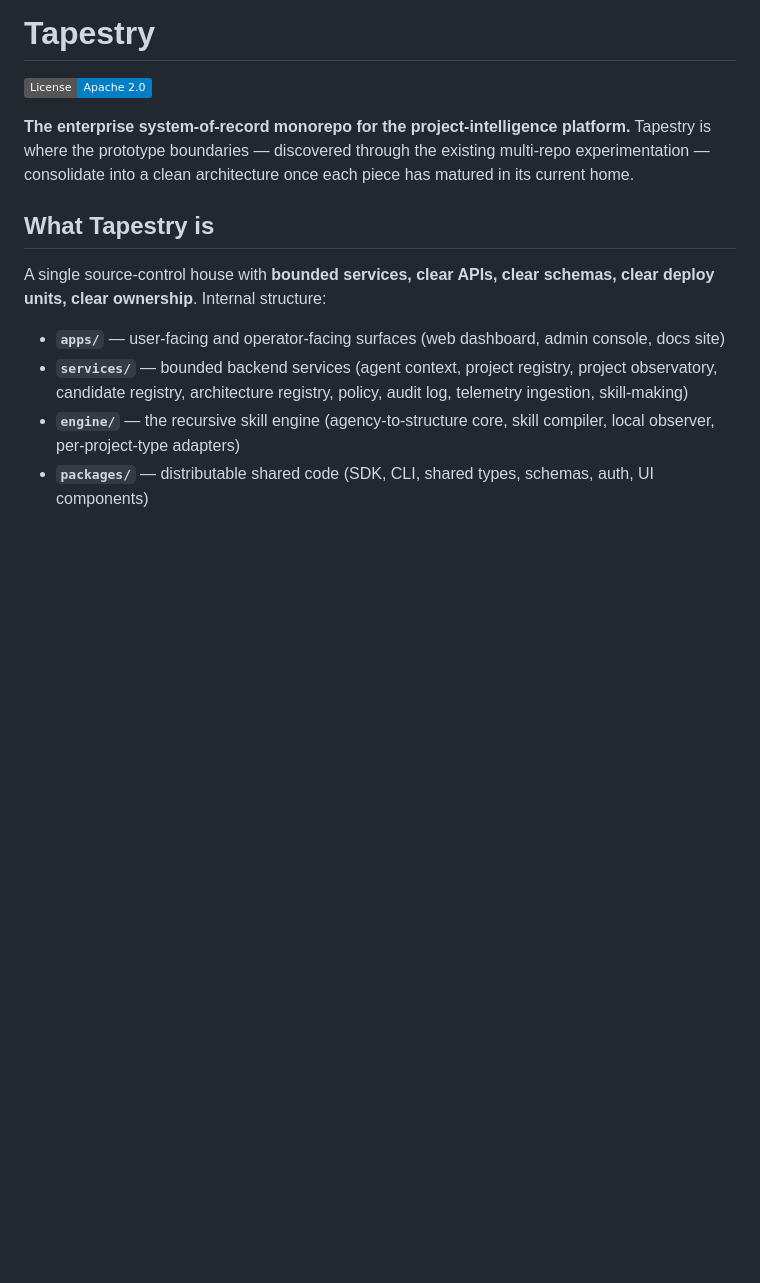
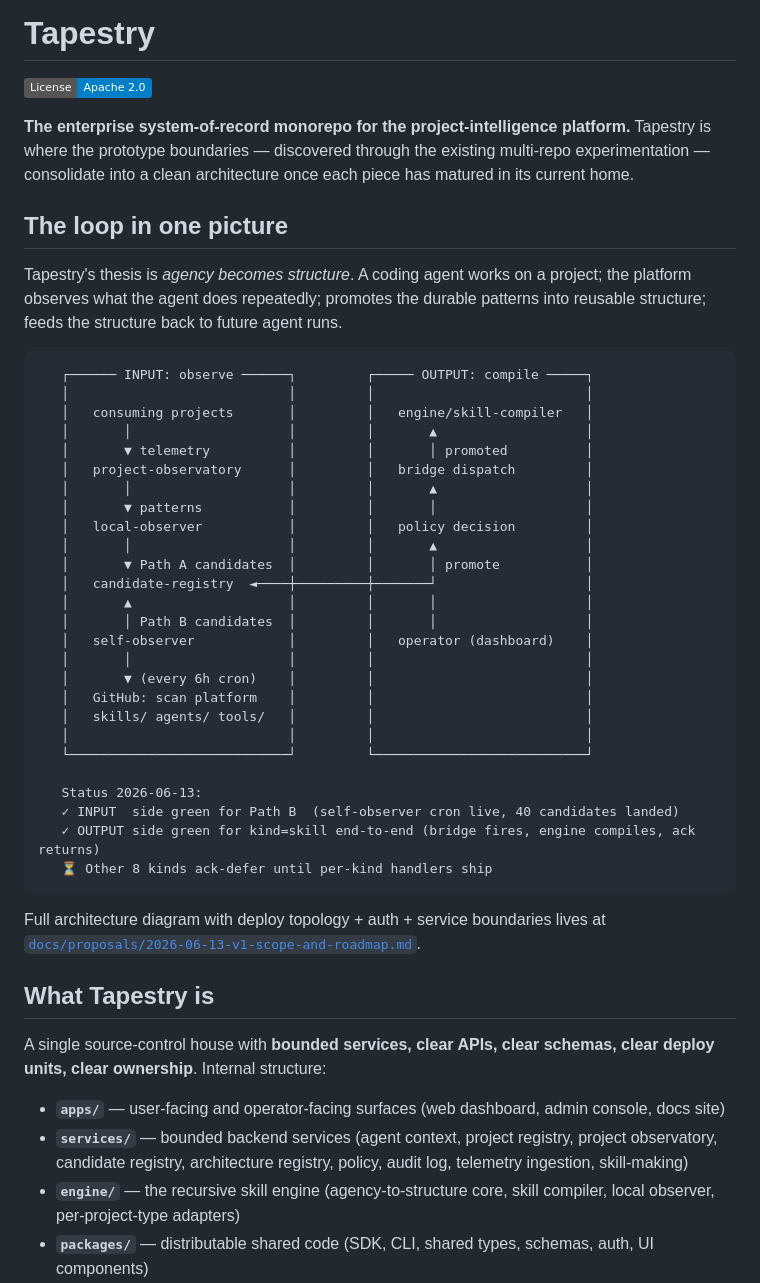
Before and after one commit to Lizo-RoadTown/tapestry, a Markdown page: README.md, the part around the change. Drawn GitHub-style; badges without logos; blank space fills up the shorter version.

````diff
--- a/README.md
+++ b/README.md
@@ -3,6 +3,41 @@
 [![License: Apache 2.0](https://img.shields.io/badge/License-Apache_2.0-blue.svg)](LICENSE)
 
 **The enterprise system-of-record monorepo for the project-intelligence platform.** Tapestry is where the prototype boundaries — discovered through the existing multi-repo experimentation — consolidate into a clean architecture once each piece has matured in its current home.
+
+## The loop in one picture
+
+Tapestry's thesis is *agency becomes structure*. A coding agent works on a project; the platform observes what the agent does repeatedly; promotes the durable patterns into reusable structure; feeds the structure back to future agent runs.
+
+```text
+   ┌────── INPUT: observe ──────┐         ┌───── OUTPUT: compile ─────┐
+   │                            │         │                           │
+   │   consuming projects       │         │   engine/skill-compiler   │
+   │       │                    │         │       ▲                   │
+   │       ▼ telemetry          │         │       │ promoted          │
+   │   project-observatory      │         │   bridge dispatch         │
+   │       │                    │         │       ▲                   │
+   │       ▼ patterns           │         │       │                   │
+   │   local-observer           │         │   policy decision         │
+   │       │                    │         │       ▲                   │
+   │       ▼ Path A candidates  │         │       │ promote           │
+   │   candidate-registry  ◄────┼─────────┼───────┘                   │
+   │       ▲                    │         │       │                   │
+   │       │ Path B candidates  │         │       │                   │
+   │   self-observer            │         │   operator (dashboard)    │
+   │       │                    │         │                           │
+   │       ▼ (every 6h cron)    │         │                           │
+   │   GitHub: scan platform    │         │                           │
+   │   skills/ agents/ tools/   │         │                           │
+   │                            │         │                           │
+   └────────────────────────────┘         └───────────────────────────┘
+
+   Status 2026-06-13:
+   ✓ INPUT  side green for Path B  (self-observer cron live, 40 candidates landed)
+   ✓ OUTPUT side green for kind=skill end-to-end (bridge fires, engine compiles, ack returns)
+   ⏳ Other 8 kinds ack-defer until per-kind handlers ship
+```
+
+Full architecture diagram with deploy topology + auth + service boundaries lives at [`docs/proposals/2026-06-13-v1-scope-and-roadmap.md`](docs/proposals/2026-06-13-v1-scope-and-roadmap.md).
 
 ## What Tapestry is
 
````
Also changed, not shown: docs/proposals/2026-06-13-v1-scope-and-roadmap.md (added, +333 -0 lines).
